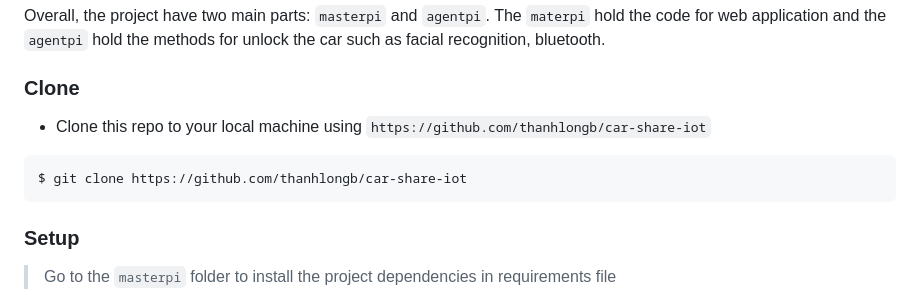
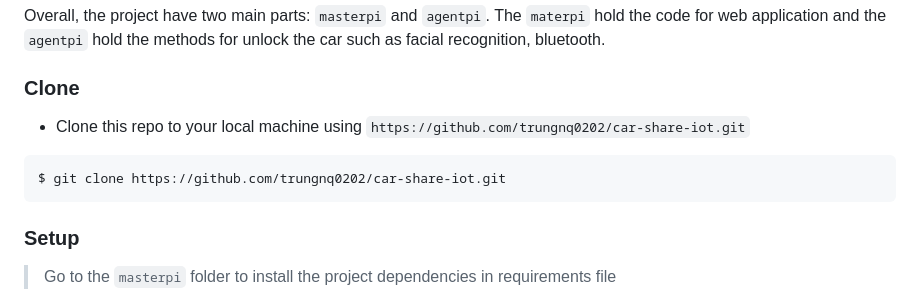
Before and after one commit to trungnq0202/car-share-iot, a Markdown page: README.md, the part around the change printed below. GitHub-like rendering.

````diff
--- a/README.md
+++ b/README.md
@@ -16,10 +16,10 @@ Overall, the project have two main parts: `masterpi` and `agentpi`. The `materpi
 
 ### Clone
 
-- Clone this repo to your local machine using `https://github.com/thanhlongb/car-share-iot`
+- Clone this repo to your local machine using `https://github.com/trungnq0202/car-share-iot.git`
 
 ```shell
-$ git clone https://github.com/thanhlongb/car-share-iot
+$ git clone https://github.com/trungnq0202/car-share-iot.git
 ```
 
 ### Setup
````
Also changed, not shown: other parts of README.md (+0 -6 lines).
